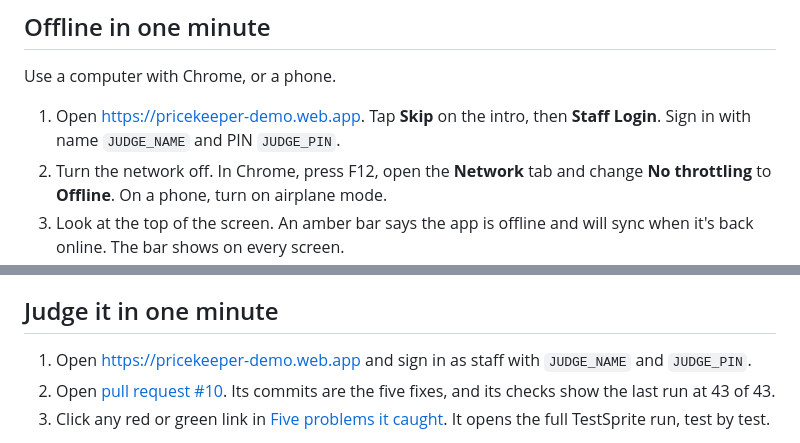
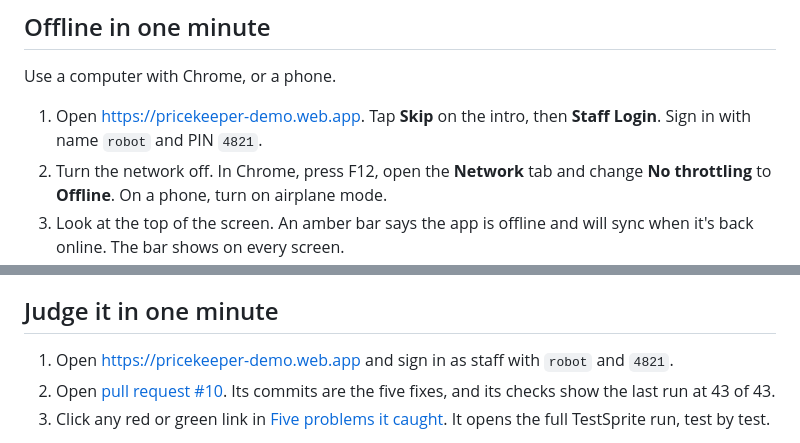
Before and after one commit to Sireadell/pricekeeper-demo, a Markdown page: README.md, 2 parts joined by grey strips. Rendered like a GitHub page.

Commit message:
Add the demo sign-in to the README
Co-Authored-By: Claude Opus 5.5 <noreply@anthropic.com>

```diff
--- a/README.md
+++ b/README.md
@@ -41,7 +41,7 @@ Pull request #10 started with a bug I planted on purpose: the receipt showed a s
 
 Use a computer with Chrome, or a phone.
 
-1. Open https://pricekeeper-demo.web.app. Tap **Skip** on the intro, then **Staff Login**. Sign in with name `JUDGE_NAME` and PIN `JUDGE_PIN`.
+1. Open https://pricekeeper-demo.web.app. Tap **Skip** on the intro, then **Staff Login**. Sign in with name `robot` and PIN `4821`.
 2. Turn the network off. In Chrome, press F12, open the **Network** tab and change **No throttling** to **Offline**. On a phone, turn on airplane mode.
 3. Look at the top of the screen. An amber bar says the app is offline and will sync when it's back online. The bar shows on every screen.
 4. Go to **Trade**, start a new trade, add an item and complete the sale. It goes through as normal. In Trade history the sale has a small hourglass, which means it's waiting to be sent. The bar counts the changes waiting.
@@ -51,7 +51,7 @@ Please don't reload the page while the network is fully off. The app is built to
 
 ## Judge it in one minute
 
-1. Open https://pricekeeper-demo.web.app and sign in as staff with `JUDGE_NAME` and `JUDGE_PIN`.
+1. Open https://pricekeeper-demo.web.app and sign in as staff with `robot` and `4821`.
 2. Open [pull request #10](https://github.com/Sireadell/pricekeeper-demo/pull/10). Its commits are the five fixes, and its checks show the last run at 43 of 43.
 3. Click any red or green link in [Five problems it caught](#five-problems-it-caught). It opens the full TestSprite run, test by test.
 
```
